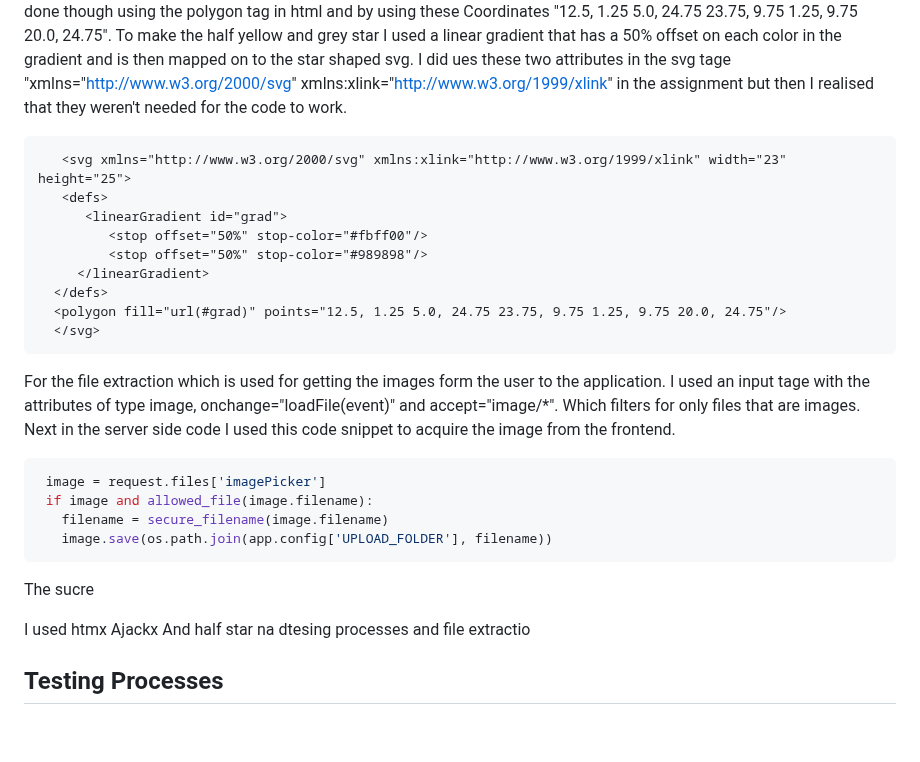
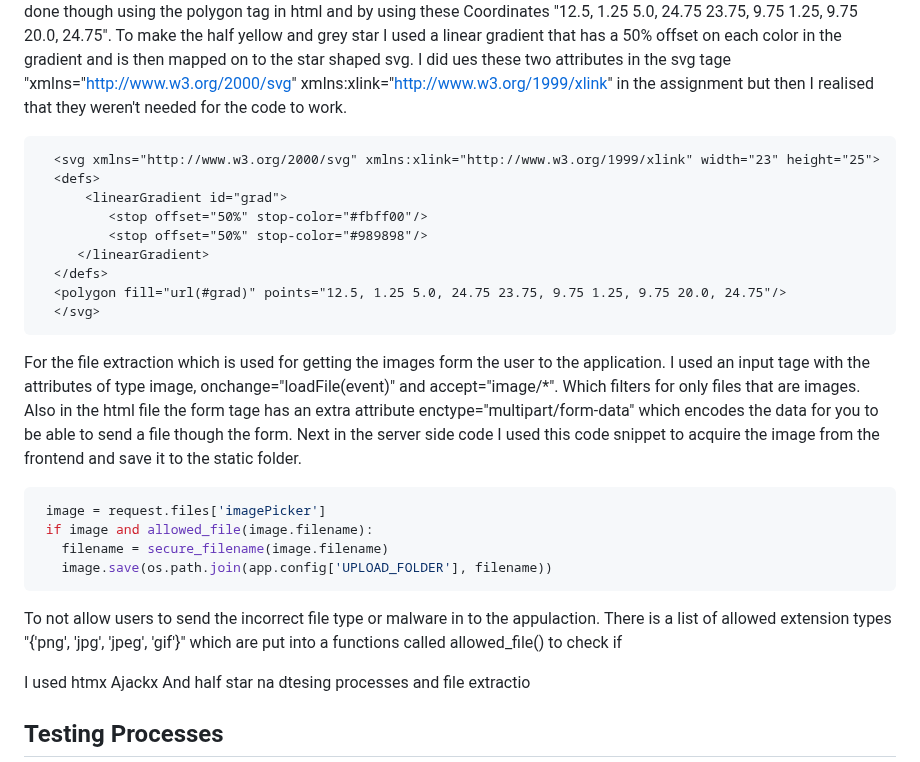
Before and after one commit to Random-Devil-with-internet/Year-12-3-Assignment, a Markdown page: Evidence Guide.md, the part around the change. Rendered like a GitHub page; blank space fills up the shorter version.

````diff
--- a/Evidence Guide.md
+++ b/Evidence Guide.md
@@ -34,8 +34,8 @@ The EDR of my database
 For the star rating system in my application I used a modified input slider in html. The input slider was modified with css to make it as a bunch of stars instead of a normal input slider which is a track. The stars also change when you drag your mouse along it with half stars being in between. For displaying the stars I used svgs that are shaped as stars. This was done though using the polygon tag in html and by using these Coordinates "12.5, 1.25 5.0, 24.75 23.75, 9.75 1.25, 9.75 20.0, 24.75". To make the half yellow and grey star I used a linear gradient that has a 50% offset on each color in the gradient and is then mapped on to the star shaped svg. I did ues these two attributes in the svg tage "xmlns="http://www.w3.org/2000/svg" xmlns:xlink="http://www.w3.org/1999/xlink" in the assignment but then I realised that they weren't needed for the code to work.
 
 ```html
-   <svg xmlns="http://www.w3.org/2000/svg" xmlns:xlink="http://www.w3.org/1999/xlink" width="23" height="25">
-   <defs>
+  <svg xmlns="http://www.w3.org/2000/svg" xmlns:xlink="http://www.w3.org/1999/xlink" width="23" height="25">
+  <defs>
       <linearGradient id="grad">
          <stop offset="50%" stop-color="#fbff00"/>
          <stop offset="50%" stop-color="#989898"/>
@@ -45,7 +45,7 @@ For the star rating system in my application I used a modified input slider in h
   </svg>
 ```
 
-For the file extraction which is used for getting the images form the user to the application. I used an input tage with the attributes of type image, onchange="loadFile(event)" and accept="image/*". Which filters for only files that are images. Next in the server side code I used this code snippet to acquire the image from the frontend.
+For the file extraction which is used for getting the images form the user to the application. I used an input tage with the attributes of type image, onchange="loadFile(event)" and accept="image/*". Which filters for only files that are images. Also in the html file the form tage has an extra attribute enctype="multipart/form-data" which encodes the data for you to be able to send a file though the form. Next in the server side code I used this code snippet to acquire the image from the frontend and save it to the static folder.
 
 ```python
  image = request.files['imagePicker']
@@ -53,7 +53,7 @@ For the file extraction which is used for getting the images form the user to th
    filename = secure_filename(image.filename)
    image.save(os.path.join(app.config['UPLOAD_FOLDER'], filename))
 ```
-The sucre
+To not allow users to send the incorrect file type or malware in to the appulaction. There is a list of allowed extension types "{'png', 'jpg', 'jpeg', 'gif'}" which are put into a functions called allowed_file() to check if
 
 I used htmx    Ajackx And half star na dtesing processes and file extractio
 
````
